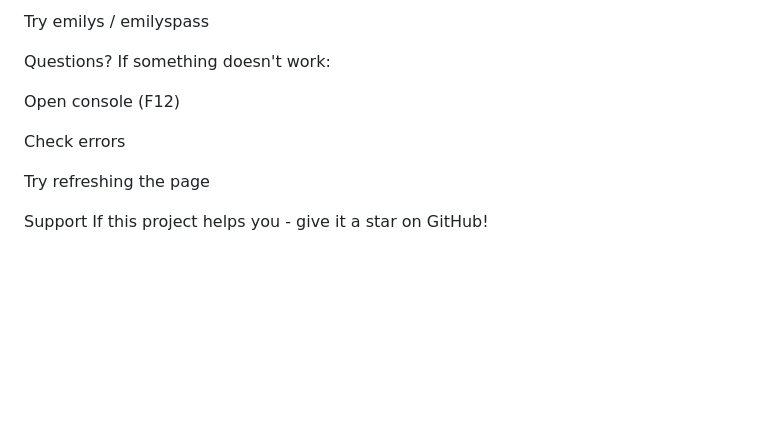
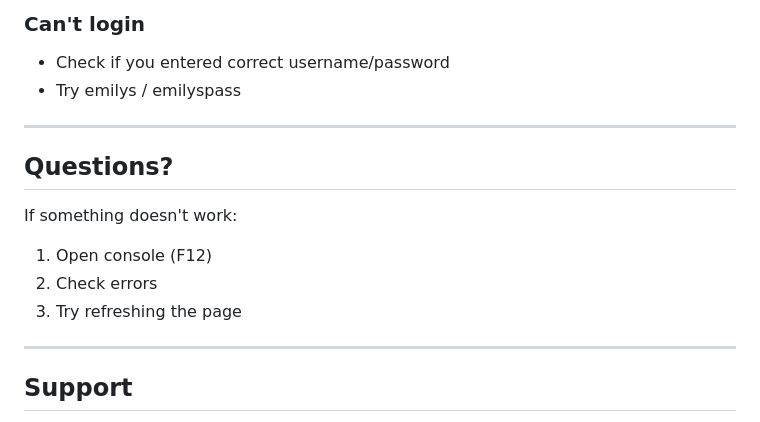
Before and after one commit to C0balt098/auth-project, a Markdown page: README.md, the part around one of its changes. Rendered like a GitHub page; blank space fills up the shorter version.

```diff
--- a/README.md
+++ b/README.md
@@ -116,14 +127,19 @@ Check if you entered correct username/password
 
-Try emilys / emilyspass
+### Can't login
+- Check if you entered correct username/password
+- Try emilys / emilyspass
 
-Questions?
+---
+
+## Questions?
+
 If something doesn't work:
+1. Open console (F12)
+2. Check errors
+3. Try refreshing the page
 
-Open console (F12)
+---
 
-Check errors
+## Support
 
-Try refreshing the page
-
-Support
 If this project helps you - give it a star on GitHub!
```
Also changed, not shown: other parts of README.md (+75 -64 lines).
